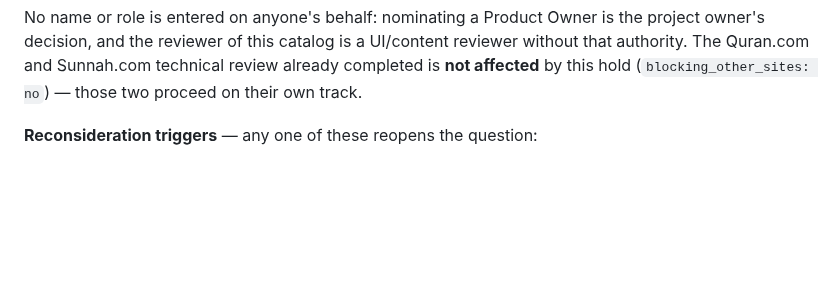
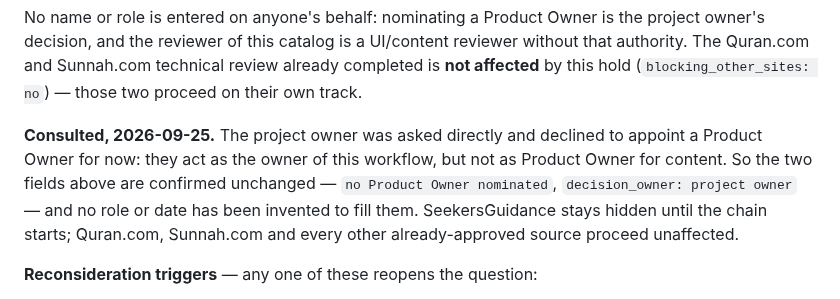
Before and after one commit to iNAYATechLab/iNWEB-Browser, a Markdown page: docs/POPULAR-SITES-CANDIDATES.md, the part around the change. Rendered like a GitHub page; blank space fills up the shorter version.

Commit message:
docs(content): note that the owner was consulted; no PO appointed
Confirms the two fields stay as they are — no Product Owner nominated and
the decision sitting with the project owner — and records that the owner
was asked directly and declined to appoint one for now, acting as owner
of the workflow but not as Product Owner for content. No role or date is
invented to fill the gap. SeekersGuidance stays hidden; the other
candidates are unaffected.

```diff
--- a/docs/POPULAR-SITES-CANDIDATES.md
+++ b/docs/POPULAR-SITES-CANDIDATES.md
@@ -100,6 +100,14 @@ is the project owner's decision, and the reviewer of this catalog is a
 UI/content reviewer without that authority. The Quran.com and Sunnah.com
 technical review already completed is **not affected** by this hold
 (`blocking_other_sites: no`) — those two proceed on their own track.
+
+**Consulted, 2026-09-25.** The project owner was asked directly and
+declined to appoint a Product Owner for now: they act as the owner of this
+workflow, but not as Product Owner for content. So the two fields above
+are confirmed unchanged — `no Product Owner nominated`, `decision_owner:
+project owner` — and no role or date has been invented to fill them.
+SeekersGuidance stays hidden until the chain starts; Quran.com,
+Sunnah.com and every other already-approved source proceed unaffected.
 
 **Reconsideration triggers** — any one of these reopens the question:
 
```
